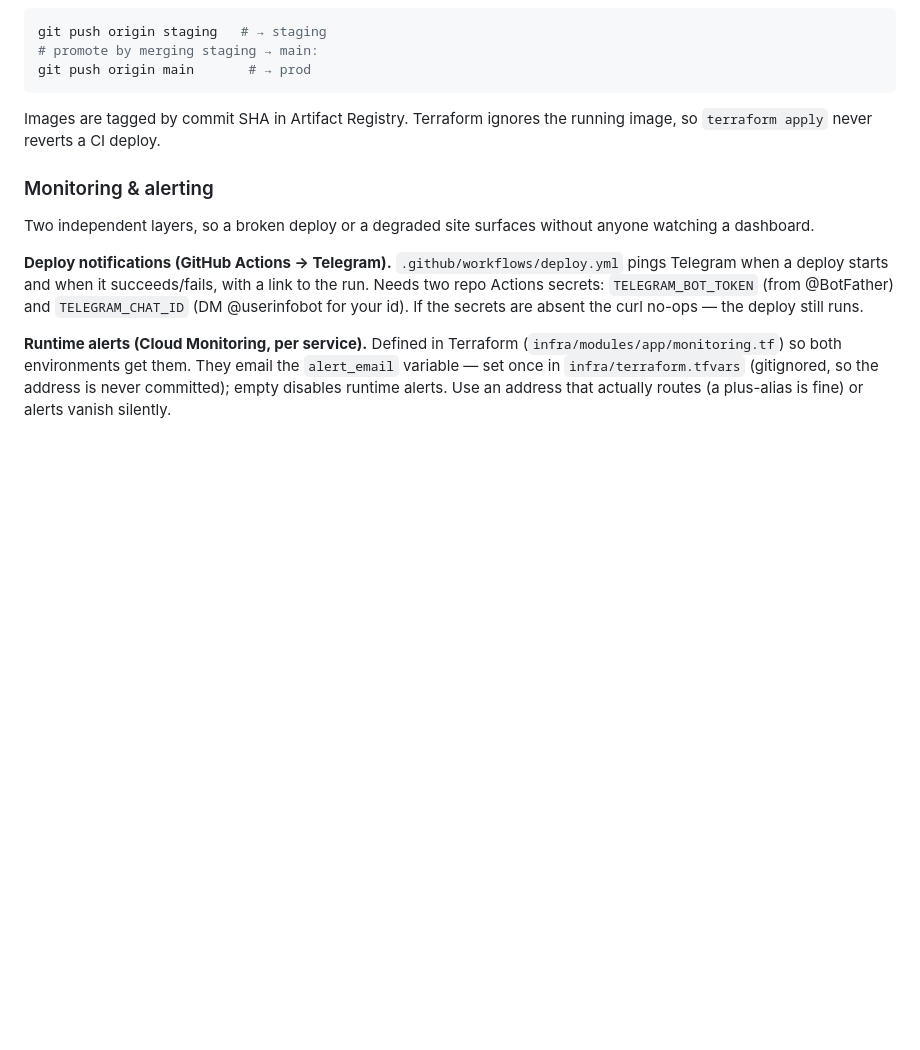
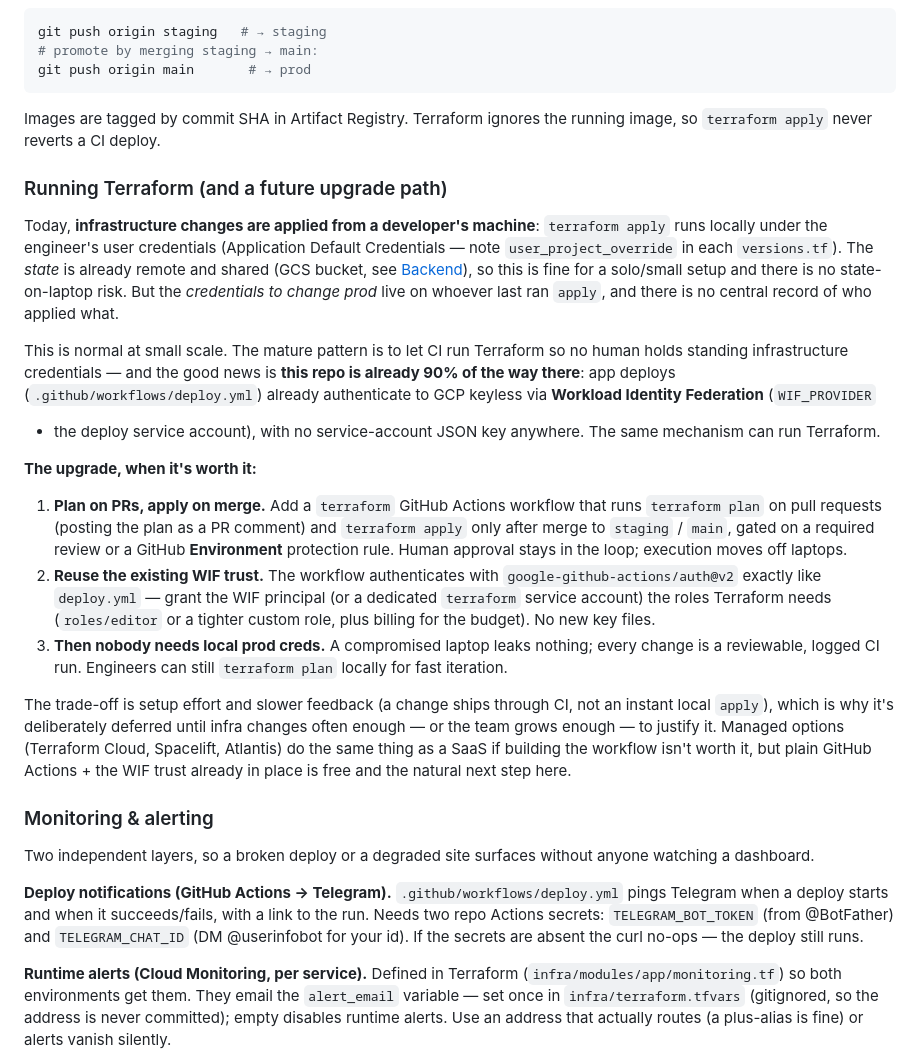
Before and after one commit to Ken-vdE/Everware, a Markdown page: README.md, the part around the change. GitHub-like rendering; blank space fills up the shorter version.

Commit message:
add ci terra readm

```diff
--- a/README.md
+++ b/README.md
@@ -207,6 +207,46 @@ git push origin main       # → prod
 Images are tagged by commit SHA in Artifact Registry. Terraform ignores the running
 image, so `terraform apply` never reverts a CI deploy.
 
+### Running Terraform (and a future upgrade path)
+
+Today, **infrastructure changes are applied from a developer's machine**:
+`terraform apply` runs locally under the engineer's user credentials (Application
+Default Credentials — note `user_project_override` in each `versions.tf`). The
+_state_ is already remote and shared (GCS bucket, see [Backend](#backend)), so this
+is fine for a solo/small setup and there is no state-on-laptop risk. But the
+_credentials to change prod_ live on whoever last ran `apply`, and there is no
+central record of who applied what.
+
+This is normal at small scale. The mature pattern is to let CI run Terraform so no
+human holds standing infrastructure credentials — and the good news is **this repo
+is already 90% of the way there**: app deploys (`.github/workflows/deploy.yml`)
+already authenticate to GCP keyless via **Workload Identity Federation** (`WIF_PROVIDER`
++ the deploy service account), with no service-account JSON key anywhere. The same
+mechanism can run Terraform.
+
+**The upgrade, when it's worth it:**
+
+1. **Plan on PRs, apply on merge.** Add a `terraform` GitHub Actions workflow that
+   runs `terraform plan` on pull requests (posting the plan as a PR comment) and
+   `terraform apply` only after merge to `staging` / `main`, gated on a required
+   review or a GitHub **Environment** protection rule. Human approval stays in the
+   loop; execution moves off laptops.
+2. **Reuse the existing WIF trust.** The workflow authenticates with
+   `google-github-actions/auth@v2` exactly like `deploy.yml` — grant the WIF
+   principal (or a dedicated `terraform` service account) the roles Terraform needs
+   (`roles/editor` or a tighter custom role, plus billing for the budget). No new
+   key files.
+3. **Then nobody needs local prod creds.** A compromised laptop leaks nothing;
+   every change is a reviewable, logged CI run. Engineers can still `terraform plan`
+   locally for fast iteration.
+
+The trade-off is setup effort and slower feedback (a change ships through CI, not an
+instant local `apply`), which is why it's deliberately deferred until infra changes
+often enough — or the team grows enough — to justify it. Managed options
+(Terraform Cloud, Spacelift, Atlantis) do the same thing as a SaaS if building the
+workflow isn't worth it, but plain GitHub Actions + the WIF trust already in place is
+free and the natural next step here.
+
 ### Monitoring & alerting
 
 Two independent layers, so a broken deploy or a degraded site surfaces without
```
